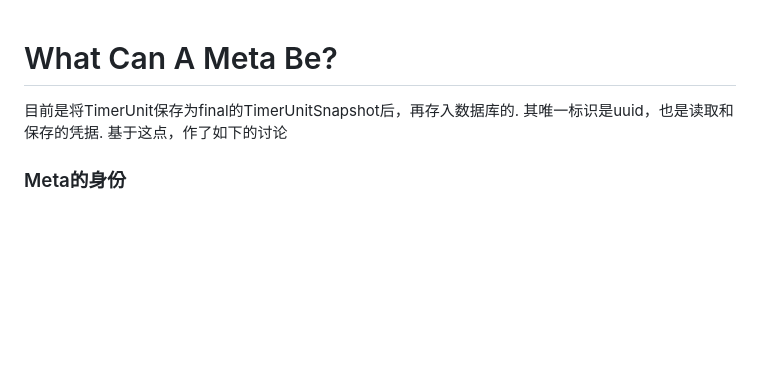
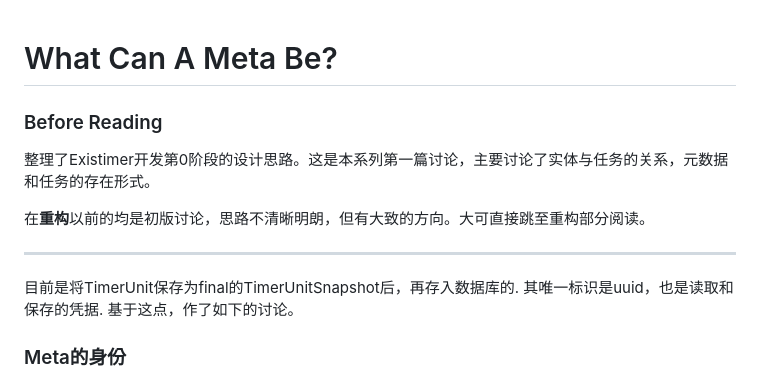
Before and after one commit to Weichky/Existimer, a Markdown page: design/what_can_a_meta_be/readme.md, the part around one of its changes. Drawn GitHub-style; blank space fills up the shorter version.

```diff
--- a/design/what_can_a_meta_be/readme.md
+++ b/design/what_can_a_meta_be/readme.md
@@ -1,6 +1,11 @@
 # What Can A Meta Be?
+### Before Reading
+整理了Existimer开发第0阶段的设计思路。这是本系列第一篇讨论，主要讨论了实体与任务的关系，元数据和任务的存在形式。
 
-目前是将TimerUnit保存为final的TimerUnitSnapshot后，再存入数据库的. 其唯一标识是uuid，也是读取和保存的凭据. 基于这点，作了如下的讨论
+在**重构**以前的均是初版讨论，思路不清晰明朗，但有大致的方向。大可直接跳至重构部分阅读。
+
+----
+目前是将TimerUnit保存为final的TimerUnitSnapshot后，再存入数据库的. 其唯一标识是uuid，也是读取和保存的凭据. 基于这点，作了如下的讨论。
 
 ### Meta的身份
 
```
Also changed, not shown: other parts of design/what_can_a_meta_be/readme.md (+0 -1 lines), design/how_can_you_eat_a_bee/readme.md (+8 -0 lines), design/how_to_freeze_a_moment/readme.md (renamed from design/how_to_save_a_moment/readme.md, +4 -2 lines).
